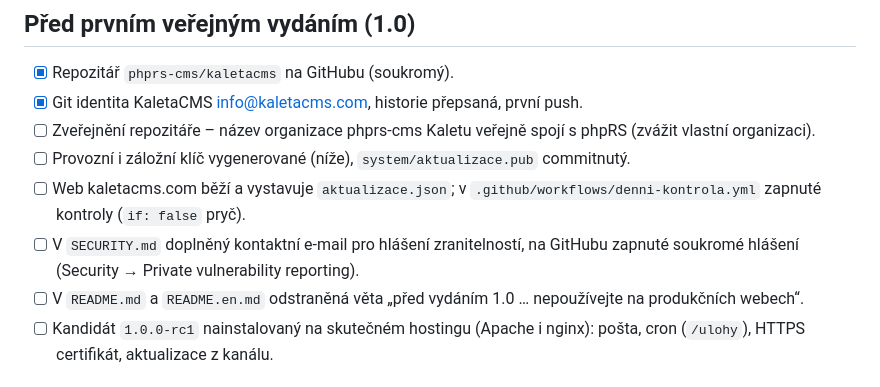
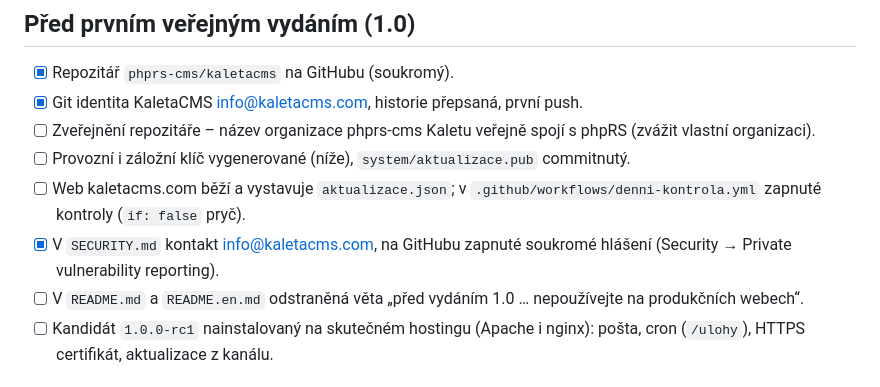
Before and after one commit to phprs-cms/kaletacms, a Markdown page: docs/VYDAVANI.md, the part around the change. GitHub-like rendering.

Commit message:
Kontrolní seznam: kontakt hotový
Co-Authored-By: Claude Opus 5.5 <noreply@anthropic.com>

```diff
--- a/docs/VYDAVANI.md
+++ b/docs/VYDAVANI.md
@@ -30,7 +30,7 @@ a do `tools/klice/` dejte jen symbolický odkaz, nebo klíč předávejte promě
 - [ ] Zveřejnění repozitáře – název organizace phprs-cms Kaletu veřejně spojí s phpRS (zvážit vlastní organizaci).
 - [ ] Provozní i záložní klíč vygenerované (níže), `system/aktualizace.pub` commitnutý.
 - [ ] Web kaletacms.com běží a vystavuje `aktualizace.json`; v `.github/workflows/denni-kontrola.yml` zapnuté kontroly (`if: false` pryč).
-- [ ] V `SECURITY.md` doplněný kontaktní e-mail pro hlášení zranitelností, na GitHubu zapnuté soukromé hlášení (Security → Private vulnerability reporting).
+- [x] V `SECURITY.md` kontakt info@kaletacms.com, na GitHubu zapnuté soukromé hlášení (Security → Private vulnerability reporting).
 - [ ] V `README.md` a `README.en.md` odstraněná věta „před vydáním 1.0 … nepoužívejte na produkčních webech“.
 - [ ] Kandidát `1.0.0-rc1` nainstalovaný na skutečném hostingu (Apache i nginx): pošta, cron (`/ulohy`), HTTPS certifikát, aktualizace z kanálu.
 
```
